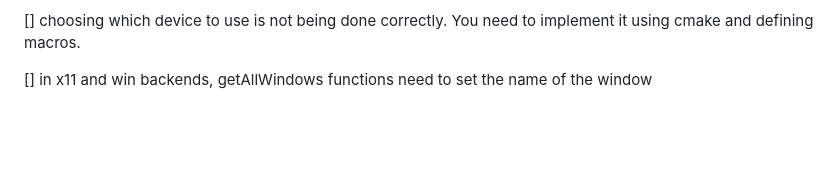
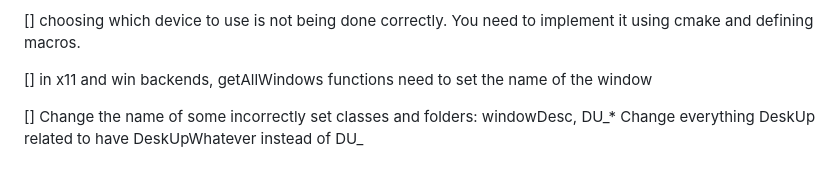
Before and after one commit to NicolasSerranoGarcia/DeskUp, a Markdown page: docs/TODO.md, the part around the change. GitHub-like rendering; blank space fills up the shorter version.

Commit message:
docs (TODO.md): added a chore

```diff
--- a/docs/TODO.md
+++ b/docs/TODO.md
@@ -74,3 +74,5 @@
 [] choosing which device to use is not being done correctly. You need to implement it using cmake and defining macros.
 
 [] in x11 and win backends, getAllWindows functions need to set the name of the window
+
+[] Change the name of some incorrectly set classes and folders: windowDesc, DU_* Change everything DeskUp related to have DeskUpWhatever instead of DU_
```
